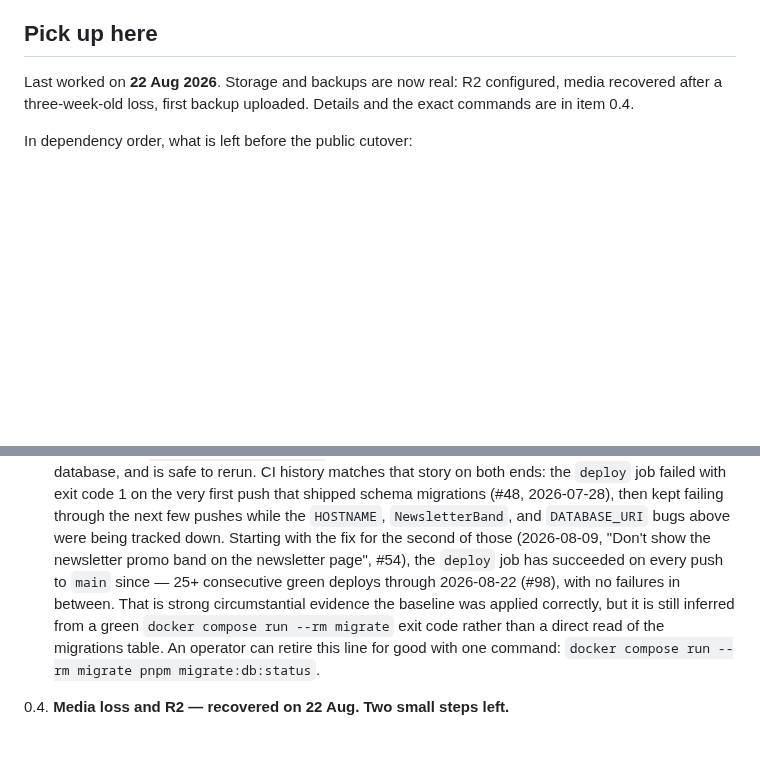
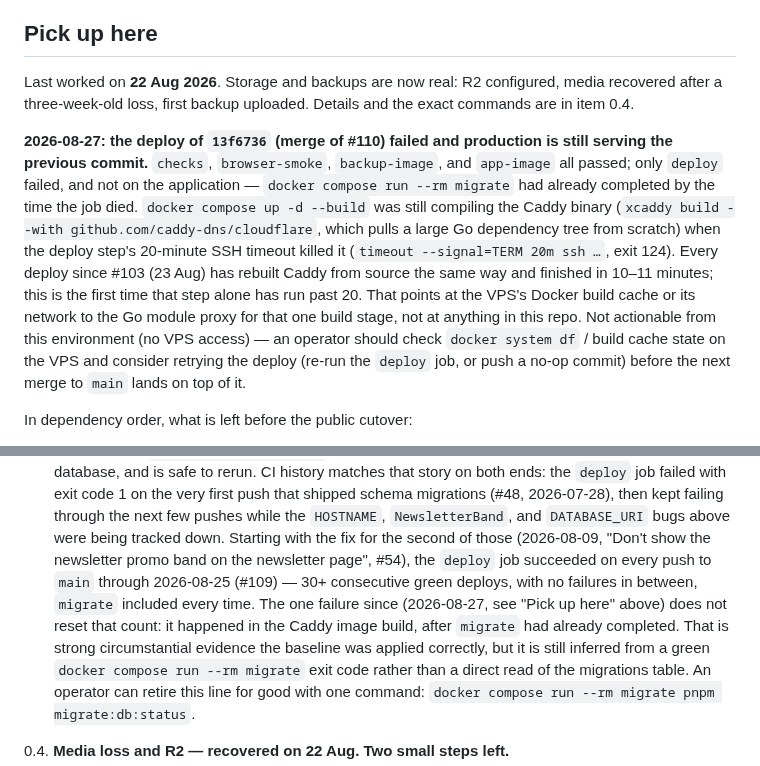
Before and after one commit to tiualvin/beyond-every-art, a Markdown page: docs/DEPLOYMENT_STATUS.md, 2 parts joined by grey strips. Drawn GitHub-style; blank space fills up the shorter version.

Commit message:
Record the 2026-08-27 deploy failure in DEPLOYMENT_STATUS.md
Automatic deploy on the merge of #110 timed out (deploy job, exit 124):
docker compose up -d --build was still compiling the Caddy binary
(xcaddy build --with github.com/caddy-dns/cloudflare) when the deploy
step's 20-minute SSH timeout killed it. migrate had already completed
by then, so this isn't a migration or application regression, and
production is currently serving the prior commit. Recorded so the next
person to touch this doc doesn't mistake it for a code problem, and so
the migration-baseline evidence paragraph doesn't read as broken by a
failure that happened after migrate succeeded.

Not actionable from this environment: no VPS access to inspect the
Docker build cache or retry the deploy.

```diff
--- a/docs/DEPLOYMENT_STATUS.md
+++ b/docs/DEPLOYMENT_STATUS.md
@@ -14,6 +14,23 @@ Related: [`MIGRATION_REHEARSAL.md`](MIGRATION_REHEARSAL.md),
 Last worked on **22 Aug 2026**. Storage and backups are now real: R2 configured,
 media recovered after a three-week-old loss, first backup uploaded. Details and
 the exact commands are in item 0.4.
+
+**2026-08-27: the deploy of `13f6736` (merge of #110) failed and production is
+still serving the previous commit.** `checks`, `browser-smoke`, `backup-image`,
+and `app-image` all passed; only `deploy` failed, and not on the application —
+`docker compose run --rm migrate` had already completed by the time the job
+died. `docker compose up -d --build` was still compiling the Caddy binary
+(`xcaddy build --with github.com/caddy-dns/cloudflare`, which pulls a large Go
+dependency tree from scratch) when the deploy step's 20-minute SSH timeout
+killed it (`timeout --signal=TERM 20m ssh …`, exit 124). Every deploy since
+#103 (23 Aug) has rebuilt Caddy from source the same way and finished in
+10–11 minutes; this is the first time that step alone has run past 20. That
+points at the VPS's Docker build cache or its network to the Go module proxy
+for that one build stage, not at anything in this repo. Not actionable from
+this environment (no VPS access) — an operator should check
+`docker system df` / build cache state on the VPS and consider retrying the
+deploy (re-run the `deploy` job, or push a no-op commit) before the next
+merge to `main` lands on top of it.
 
 In dependency order, what is left before the public cutover:
 
@@ -161,9 +178,12 @@ toggle, `TRUST_CLOUDFLARE_IP=1`, and one edit to two existing firewall rules.
    `HOSTNAME`, `NewsletterBand`, and `DATABASE_URI` bugs above were being
    tracked down. Starting with the fix for the second of those (2026-08-09,
    "Don't show the newsletter promo band on the newsletter page", #54), the
-   `deploy` job has succeeded on every push to `main` since — 25+ consecutive
-   green deploys through 2026-08-22 (#98), with no failures in between. That
-   is strong circumstantial evidence the baseline was applied correctly, but
+   `deploy` job succeeded on every push to `main` through 2026-08-25 (#109) —
+   30+ consecutive green deploys, with no failures in between, `migrate`
+   included every time. The one failure since (2026-08-27, see "Pick up
+   here" above) does not reset that count: it happened in the Caddy image
+   build, after `migrate` had already completed. That is strong
+   circumstantial evidence the baseline was applied correctly, but
    it is still inferred from a green `docker compose run --rm migrate` exit
    code rather than a direct read of the migrations table. An operator can
    retire this line for good with one command:
```
